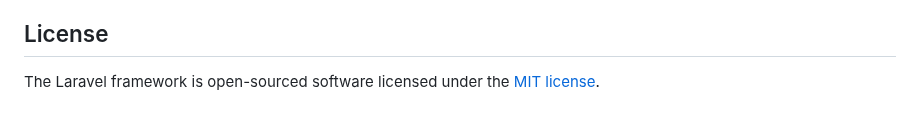
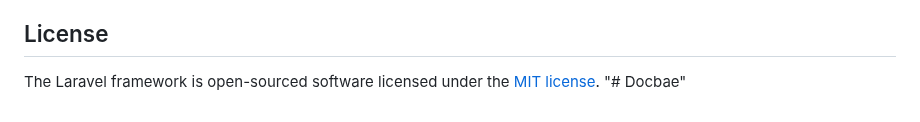
Before and after one commit to devGisAxiom/docbae-jwt, a Markdown page: README.md, the part around the change. Drawn GitHub-style.

```diff
--- a/README.md
+++ b/README.md
@@ -64,3 +64,4 @@ If you discover a security vulnerability within Laravel, please send an e-mail t
 ## License
 
 The Laravel framework is open-sourced software licensed under the [MIT license](https://opensource.org/licenses/MIT).
+"# Docbae"
```
